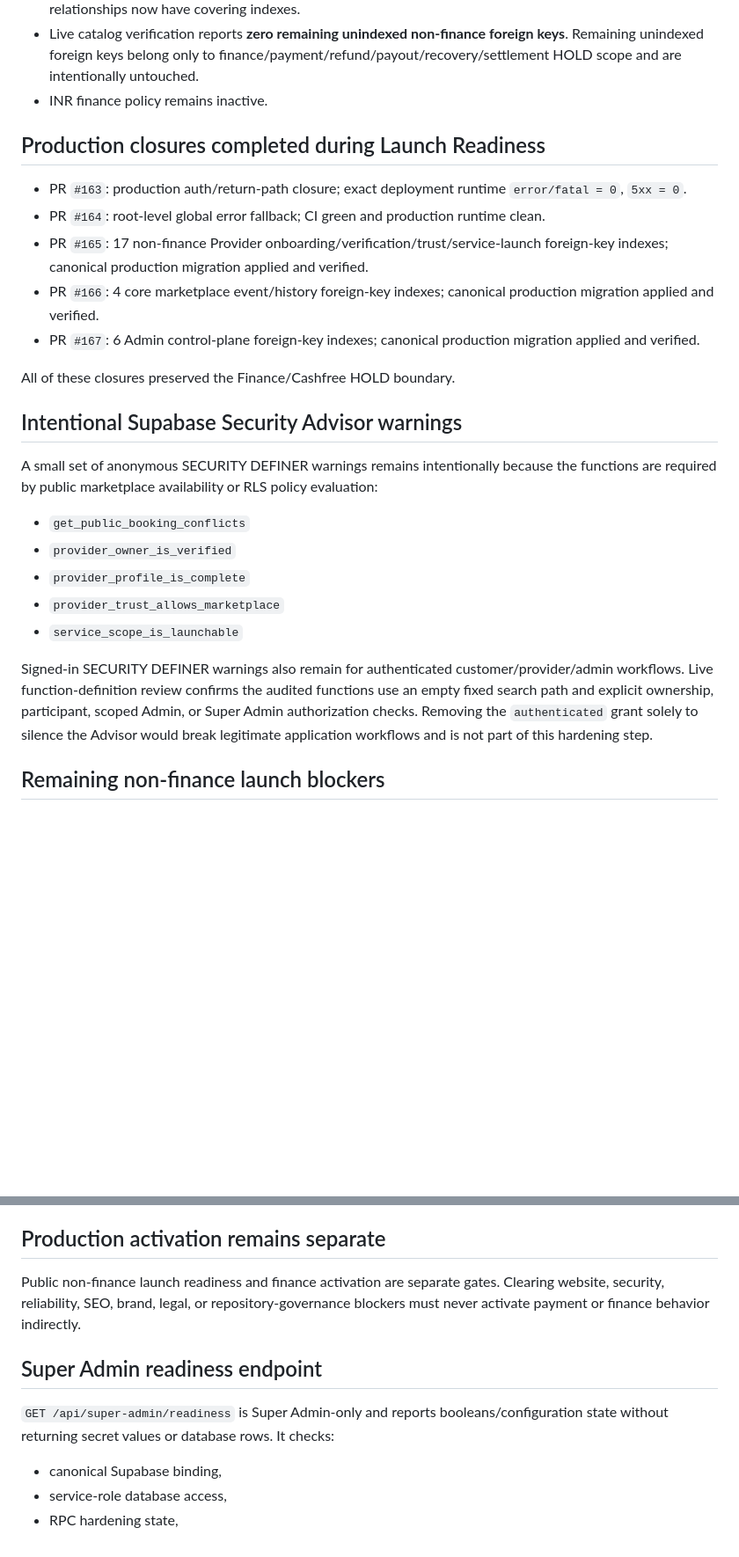
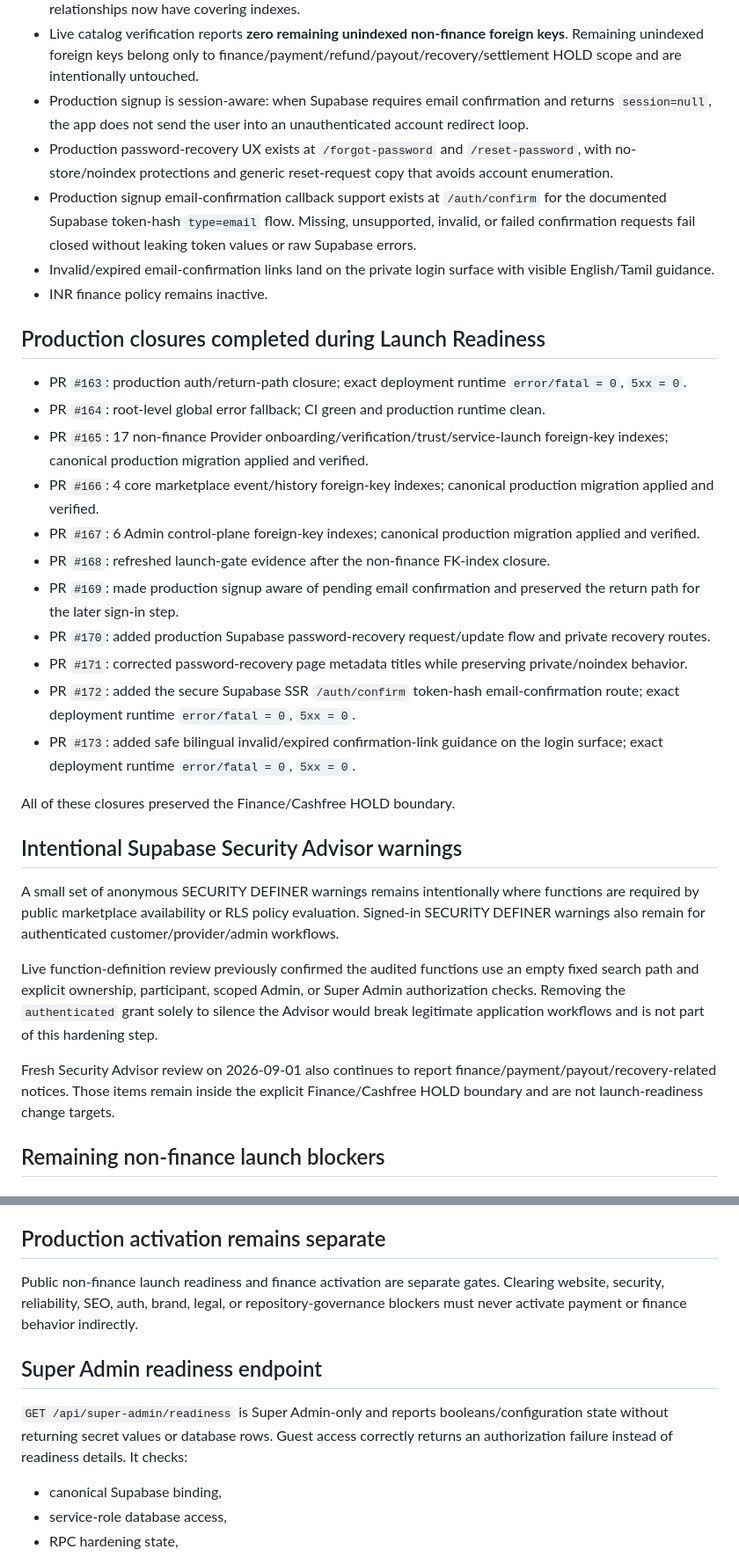
Before and after one commit to Aadhils/takeitesee, a Markdown page: docs/phase15-launch-activation-gate.md, 2 parts joined by grey strips. Shown at 88% size. GitHub-like rendering; blank space fills up the shorter version.

Commit message:
Launch readiness: refresh auth gate evidence

```diff
--- a/docs/phase15-launch-activation-gate.md
+++ b/docs/phase15-launch-activation-gate.md
@@ -30,6 +30,10 @@ This gate records the current TakeItEsee public-launch readiness state. Real cus
 - Provider and platform-manage test identities are separated in the current live data footprint.
 - Provider onboarding, core marketplace event/history, and Admin control-plane non-finance foreign-key relationships now have covering indexes.
 - Live catalog verification reports **zero remaining unindexed non-finance foreign keys**. Remaining unindexed foreign keys belong only to finance/payment/refund/payout/recovery/settlement HOLD scope and are intentionally untouched.
+- Production signup is session-aware: when Supabase requires email confirmation and returns `session=null`, the app does not send the user into an unauthenticated account redirect loop.
+- Production password-recovery UX exists at `/forgot-password` and `/reset-password`, with no-store/noindex protections and generic reset-request copy that avoids account enumeration.
+- Production signup email-confirmation callback support exists at `/auth/confirm` for the documented Supabase token-hash `type=email` flow. Missing, unsupported, invalid, or failed confirmation requests fail closed without leaking token values or raw Supabase errors.
+- Invalid/expired email-confirmation links land on the private login surface with visible English/Tamil guidance.
 - INR finance policy remains inactive.
 
 ## Production closures completed during Launch Readiness
@@ -39,20 +43,22 @@ This gate records the current TakeItEsee public-launch readiness state. Real cus
 - PR `#165`: 17 non-finance Provider onboarding/verification/trust/service-launch foreign-key indexes; canonical production migration applied and verified.
 - PR `#166`: 4 core marketplace event/history foreign-key indexes; canonical production migration applied and verified.
 - PR `#167`: 6 Admin control-plane foreign-key indexes; canonical production migration applied and verified.
+- PR `#168`: refreshed launch-gate evidence after the non-finance FK-index closure.
+- PR `#169`: made production signup aware of pending email confirmation and preserved the return path for the later sign-in step.
+- PR `#170`: added production Supabase password-recovery request/update flow and private recovery routes.
+- PR `#171`: corrected password-recovery page metadata titles while preserving private/noindex behavior.
+- PR `#172`: added the secure Supabase SSR `/auth/confirm` token-hash email-confirmation route; exact deployment runtime `error/fatal = 0`, `5xx = 0`.
+- PR `#173`: added safe bilingual invalid/expired confirmation-link guidance on the login surface; exact deployment runtime `error/fatal = 0`, `5xx = 0`.
 
 All of these closures preserved the Finance/Cashfree HOLD boundary.
 
 ## Intentional Supabase Security Advisor warnings
 
-A small set of anonymous SECURITY DEFINER warnings remains intentionally because the functions are required by public marketplace availability or RLS policy evaluation:
+A small set of anonymous SECURITY DEFINER warnings remains intentionally where functions are required by public marketplace availability or RLS policy evaluation. Signed-in SECURITY DEFINER warnings also remain for authenticated customer/provider/admin workflows.
 
-- `get_public_booking_conflicts`
-- `provider_owner_is_verified`
-- `provider_profile_is_complete`
-- `provider_trust_allows_marketplace`
-- `service_scope_is_launchable`
+Live function-definition review previously confirmed the audited functions use an empty fixed search path and explicit ownership, participant, scoped Admin, or Super Admin authorization checks. Removing the `authenticated` grant solely to silence the Advisor would break legitimate application workflows and is not part of this hardening step.
 
-Signed-in SECURITY DEFINER warnings also remain for authenticated customer/provider/admin workflows. Live function-definition review confirms the audited functions use an empty fixed search path and explicit ownership, participant, scoped Admin, or Super Admin authorization checks. Removing the `authenticated` grant solely to silence the Advisor would break legitimate application workflows and is not part of this hardening step.
+Fresh Security Advisor review on 2026-09-01 also continues to report finance/payment/payout/recovery-related notices. Those items remain inside the explicit Finance/Cashfree HOLD boundary and are not launch-readiness change targets.
 
 ## Remaining non-finance launch blockers
 
@@ -98,11 +119,11 @@ Resume finance work only after the HOLD is explicitly lifted in a later instruct
 
 ## Production activation remains separate
 
-Public non-finance launch readiness and finance activation are separate gates. Clearing website, security, reliability, SEO, brand, legal, or repository-governance blockers must never activate payment or finance behavior indirectly.
+Public non-finance launch readiness and finance activation are separate gates. Clearing website, security, reliability, SEO, auth, brand, legal, or repository-governance blockers must never activate payment or finance behavior indirectly.
 
 ## Super Admin readiness endpoint
 
-`GET /api/super-admin/readiness` is Super Admin-only and reports booleans/configuration state without returning secret values or database rows. It checks:
+`GET /api/super-admin/readiness` is Super Admin-only and reports booleans/configuration state without returning secret values or database rows. Guest access correctly returns an authorization failure instead of readiness details. It checks:
 
 - canonical Supabase binding,
 - service-role database access,
```
Also changed, not shown: other parts of docs/phase15-launch-activation-gate.md (+25 -10 lines).
